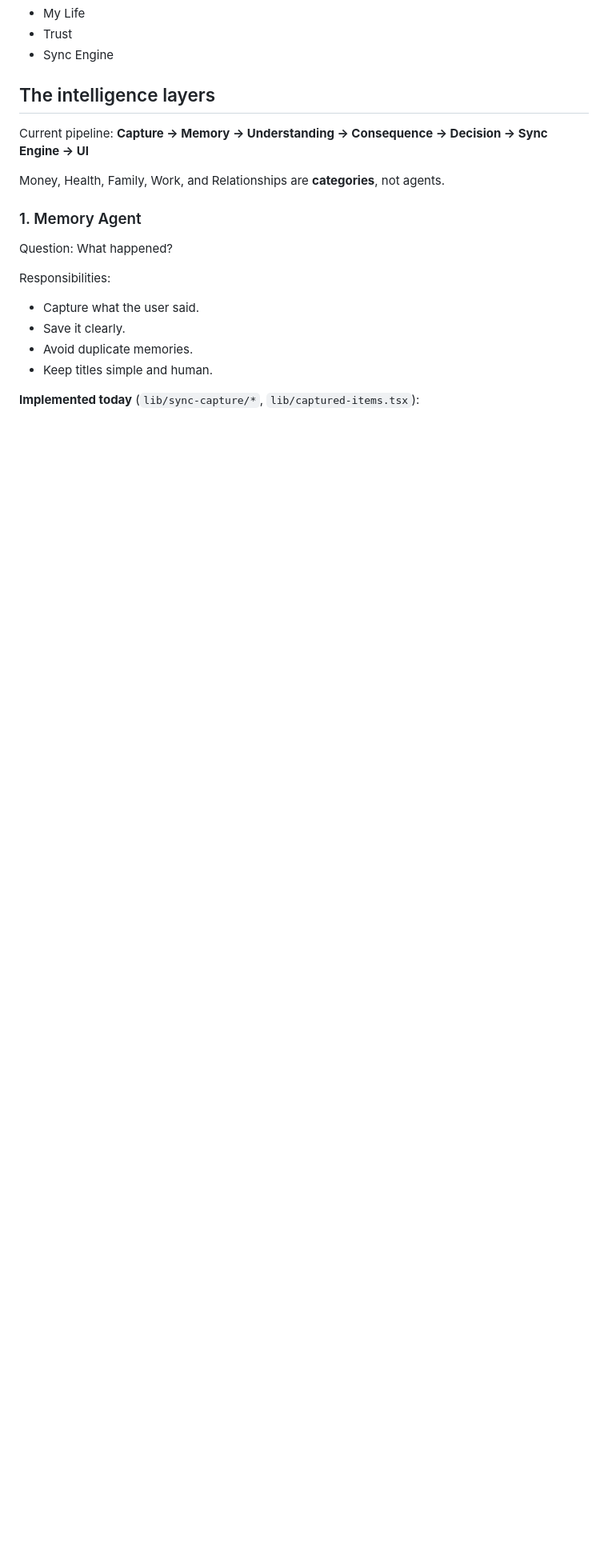
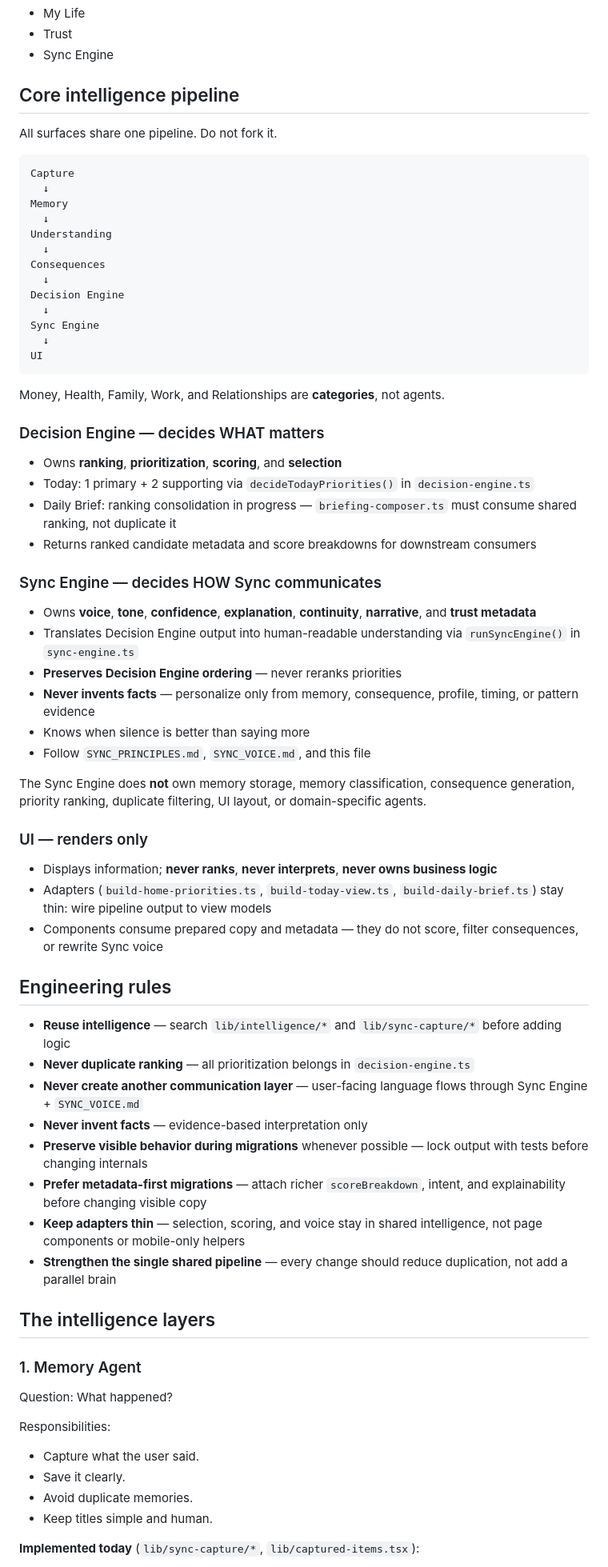
Before and after one commit to ahmedisaiotero-cmd/finance-calender, a Markdown page: AGENTS.md, the part around one of its changes. Shown at 80% size. Rendered like a GitHub page; blank space fills up the shorter version.

Commit message:
Update agent guidance for shared intelligence pipeline

````diff
--- a/AGENTS.md
+++ b/AGENTS.md
@@ -40,11 +40,64 @@ Every change must improve at least one of:
 - Trust
 - Sync Engine
 
-## The intelligence layers
+## Core intelligence pipeline
 
-Current pipeline: **Capture → Memory → Understanding → Consequence → Decision → Sync Engine → UI**
+All surfaces share one pipeline. Do not fork it.
+
+```
+Capture
+  ↓
+Memory
+  ↓
+Understanding
+  ↓
+Consequences
+  ↓
+Decision Engine
+  ↓
+Sync Engine
+  ↓
+UI
+```
 
 Money, Health, Family, Work, and Relationships are **categories**, not agents.
+
+### Decision Engine — decides WHAT matters
+
+- Owns **ranking**, **prioritization**, **scoring**, and **selection**
+- Today: 1 primary + 2 supporting via `decideTodayPriorities()` in `decision-engine.ts`
+- Daily Brief: ranking consolidation in progress — `briefing-composer.ts` must consume shared ranking, not duplicate it
+- Returns ranked candidate metadata and score breakdowns for downstream consumers
+
+### Sync Engine — decides HOW Sync communicates
+
+- Owns **voice**, **tone**, **confidence**, **explanation**, **continuity**, **narrative**, and **trust metadata**
+- Translates Decision Engine output into human-readable understanding via `runSyncEngine()` in `sync-engine.ts`
+- **Preserves Decision Engine ordering** — never reranks priorities
+- **Never invents facts** — personalize only from memory, consequence, profile, timing, or pattern evidence
+- Knows when silence is better than saying more
+- Follow `SYNC_PRINCIPLES.md`, `SYNC_VOICE.md`, and this file
+
+The Sync Engine does **not** own memory storage, memory classification, consequence generation, priority ranking, duplicate filtering, UI layout, or domain-specific agents.
+
+### UI — renders only
+
+- Displays information; **never ranks**, **never interprets**, **never owns business logic**
+- Adapters (`build-home-priorities.ts`, `build-today-view.ts`, `build-daily-brief.ts`) stay thin: wire pipeline output to view models
+- Components consume prepared copy and metadata — they do not score, filter consequences, or rewrite Sync voice
+
+## Engineering rules
+
+- **Reuse intelligence** — search `lib/intelligence/*` and `lib/sync-capture/*` before adding logic
+- **Never duplicate ranking** — all prioritization belongs in `decision-engine.ts`
+- **Never create another communication layer** — user-facing language flows through Sync Engine + `SYNC_VOICE.md`
+- **Never invent facts** — evidence-based interpretation only
+- **Preserve visible behavior during migrations** whenever possible — lock output with tests before changing internals
+- **Prefer metadata-first migrations** — attach richer `scoreBreakdown`, intent, and explainability before changing visible copy
+- **Keep adapters thin** — selection, scoring, and voice stay in shared intelligence, not page components or mobile-only helpers
+- **Strengthen the single shared pipeline** — every change should reduce duplication, not add a parallel brain
+
+## The intelligence layers
 
 ### 1. Memory Agent
 
````
Also changed, not shown: other parts of AGENTS.md (+22 -19 lines).
